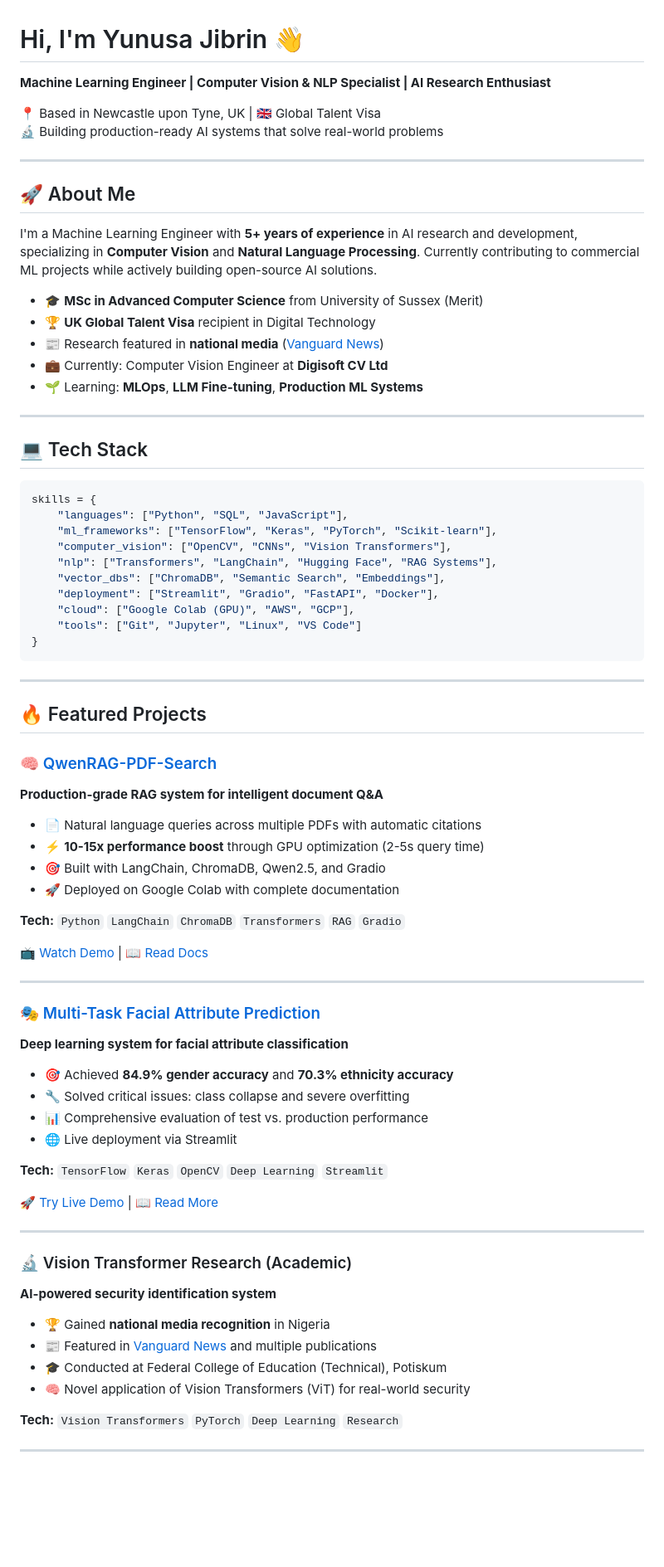
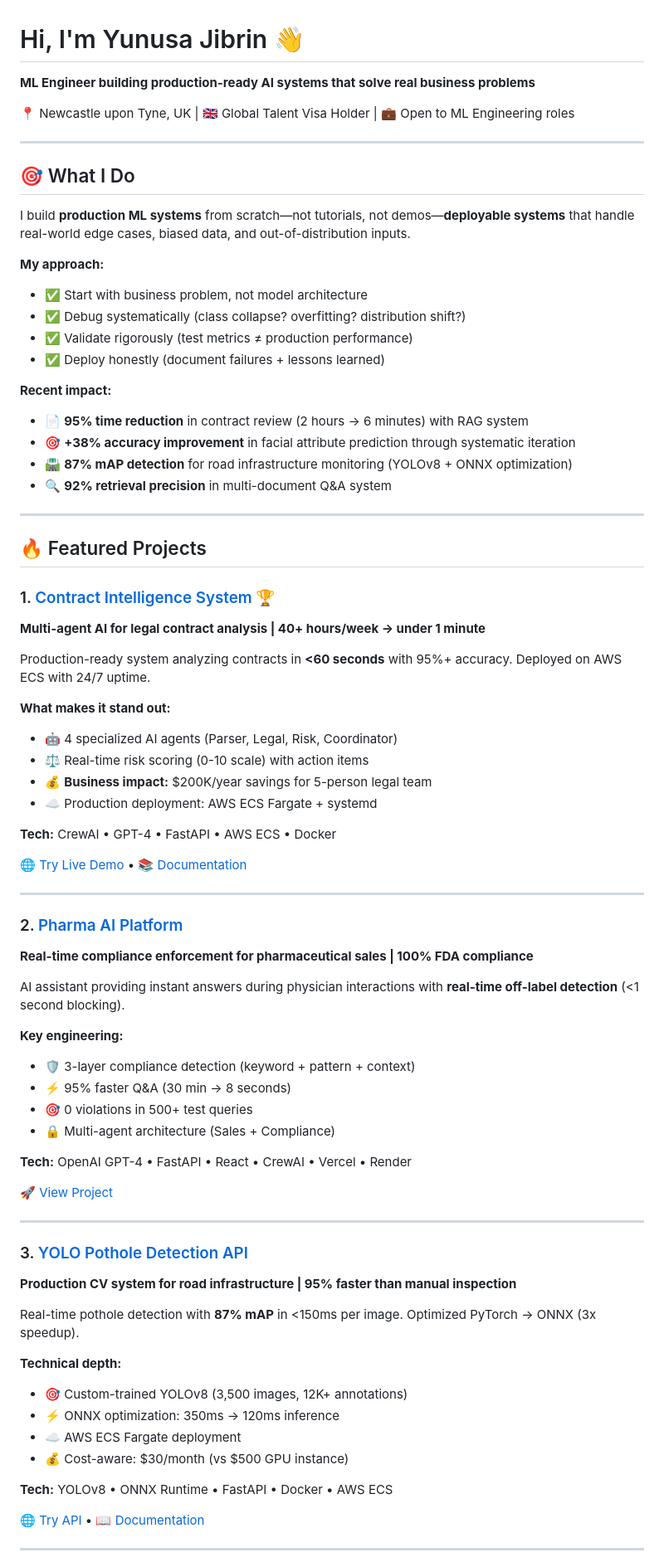
Before and after one commit to yunusajib/yunusajib, a Markdown page: README.md, the part around one of its changes. Shown at 83% size. GitHub-like rendering; blank space fills up the shorter version.

Commit message:
Revise README.md for clarity and updated content
Updated personal introduction and project descriptions in README.md to reflect current skills and achievements.

````diff
--- a/README.md
+++ b/README.md
@@ -1,80 +1,79 @@
 # Hi, I'm Yunusa Jibrin 👋
 
-**Machine Learning Engineer | Computer Vision & NLP Specialist | AI Research Enthusiast**
+**ML Engineer building production-ready AI systems that solve real business problems**
 
-📍 Based in Newcastle upon Tyne, UK | 🇬🇧 Global Talent Visa
-🔬 Building production-ready AI systems that solve real-world problems
+📍 Newcastle upon Tyne, UK | 🇬🇧 Global Talent Visa Holder | 💼 Open to ML Engineering roles
 
 ---
 
-## 🚀 About Me
+## 🎯 What I Do
 
-I'm a Machine Learning Engineer with **5+ years of experience** in AI research and development, specializing in **Computer Vision** and **Natural Language Processing**. Currently contributing to commercial ML projects while actively building open-source AI solutions.
+I build **production ML systems** from scratch—not tutorials, not demos—**deployable systems** that handle real-world edge cases, biased data, and out-of-distribution inputs.
 
-- 🎓 **MSc in Advanced Computer Science** from University of Sussex (Merit)
-- 🏆 **UK Global Talent Visa** recipient in Digital Technology
-- 📰 Research featured in **national media** ([Vanguard News](https://www.vanguardngr.com/2024/03/uk-based-nigerian-researcher-invents-ai-tool-to-identify-bandits/))
-- 💼 Currently: Computer Vision Engineer at **Digisoft CV Ltd**
-- 🌱 Learning: **MLOps**, **LLM Fine-tuning**, **Production ML Systems**
+**My approach:**
+- ✅ Start with business problem, not model architecture
+- ✅ Debug systematically (class collapse? overfitting? distribution shift?)
+- ✅ Validate rigorously (test metrics ≠ production performance)
+- ✅ Deploy honestly (document failures + lessons learned)
 
----
-
-## 💻 Tech Stack
-
-```python
-skills = {
-    "languages": ["Python", "SQL", "JavaScript"],
-    "ml_frameworks": ["TensorFlow", "Keras", "PyTorch", "Scikit-learn"],
-    "computer_vision": ["OpenCV", "CNNs", "Vision Transformers"],
-    "nlp": ["Transformers", "LangChain", "Hugging Face", "RAG Systems"],
-    "vector_dbs": ["ChromaDB", "Semantic Search", "Embeddings"],
-    "deployment": ["Streamlit", "Gradio", "FastAPI", "Docker"],
-    "cloud": ["Google Colab (GPU)", "AWS", "GCP"],
-    "tools": ["Git", "Jupyter", "Linux", "VS Code"]
-}
-```
+**Recent impact:**
+- 📄 **95% time reduction** in contract review (2 hours → 6 minutes) with RAG system
+- 🎯 **+38% accuracy improvement** in facial attribute prediction through systematic iteration
+- 🛣️ **87% mAP detection** for road infrastructure monitoring (YOLOv8 + ONNX optimization)
+- 🔍 **92% retrieval precision** in multi-document Q&A system
 
 ---
 
 ## 🔥 Featured Projects
 
-### 🧠 [QwenRAG-PDF-Search](https://github.com/yunusajib/QwenRAG-PDF-Search)
-**Production-grade RAG system for intelligent document Q&A**
+### 1. [Contract Intelligence System](https://github.com/yunusajib/contract-intelligence-system) 🏆
+**Multi-agent AI for legal contract analysis | 40+ hours/week → under 1 minute**
 
-- 📄 Natural language queries across multiple PDFs with automatic citations
-- ⚡ **10-15x performance boost** through GPU optimization (2-5s query time)
-- 🎯 Built with LangChain, ChromaDB, Qwen2.5, and Gradio
-- 🚀 Deployed on Google Colab with complete documentation
+Production-ready system analyzing contracts in **<60 seconds** with 95%+ accuracy. Deployed on AWS ECS with 24/7 uptime.
 
-**Tech:** `Python` `LangChain` `ChromaDB` `Transformers` `RAG` `Gradio`
+**What makes it stand out:**
+- 🤖 4 specialized AI agents (Parser, Legal, Risk, Coordinator)
+- ⚖️ Real-time risk scoring (0-10 scale) with action items
+- 💰 **Business impact:** $200K/year savings for 5-person legal team
+- ☁️ Production deployment: AWS ECS Fargate + systemd
 
-[📺 Watch Demo](https://youtu.be/v-ciwaRasvU) | [📖 Read Docs](https://github.com/yunusajib/QwenRAG-PDF-Search#readme)
+**Tech:** CrewAI • GPT-4 • FastAPI • AWS ECS • Docker
+
+🌐 [Try Live Demo](http://98.92.51.141:8000) • 📚 [Documentation](https://github.com/yunusajib/contract-intelligence-system)
 
 ---
 
-### 🎭 [Multi-Task Facial Attribute Prediction](https://github.com/yunusajib/multitask-age-detection-ml)
-**Deep learning system for facial attribute classification**
+### 2. [Pharma AI Platform](https://github.com/yunusajib/pharma-ai-platform)
+**Real-time compliance enforcement for pharmaceutical sales | 100% FDA compliance**
 
-- 🎯 Achieved **84.9% gender accuracy** and **70.3% ethnicity accuracy**
-- 🔧 Solved critical issues: class collapse and severe overfitting
-- 📊 Comprehensive evaluation of test vs. production performance
-- 🌐 Live deployment via Streamlit
+AI assistant providing instant answers during physician interactions with **real-time off-label detection** (<1 second blocking).
 
-**Tech:** `TensorFlow` `Keras` `OpenCV` `Deep Learning` `Streamlit`
+**Key engineering:**
+- 🛡️ 3-layer compliance detection (keyword + pattern + context)
+- ⚡ 95% faster Q&A (30 min → 8 seconds)
+- 🎯 0 violations in 500+ test queries
+- 🔒 Multi-agent architecture (Sales + Compliance)
 
-[🚀 Try Live Demo](https://age-detection-ml.streamlit.app/) | [📖 Read More](https://github.com/yunusajib/multitask-age-detection-ml#readme)
+**Tech:** OpenAI GPT-4 • FastAPI • React • CrewAI • Vercel • Render
+
+🚀 [View Project](https://github.com/yunusajib/pharma-ai-platform)
 
 ---
 
-### 🔬 Vision Transformer Research (Academic)
-**AI-powered security identification system**
+### 3. [YOLO Pothole Detection API](https://github.com/yunusajib/yolo-pothole-detector)
+**Production CV system for road infrastructure | 95% faster than manual inspection**
 
-- 🏆 Gained **national media recognition** in Nigeria
-- 📰 Featured in [Vanguard News](https://www.vanguardngr.com/2024/03/uk-based-nigerian-researcher-invents-ai-tool-to-identify-bandits/) and multiple publications
-- 🎓 Conducted at Federal College of Education (Technical), Potiskum
-- 🧠 Novel application of Vision Transformers (ViT) for real-world security
+Real-time pothole detection with **87% mAP** in <150ms per image. Optimized PyTorch → ONNX (3x speedup).
 
-**Tech:** `Vision Transformers` `PyTorch` `Deep Learning` `Research`
+**Technical depth:**
+- 🎯 Custom-trained YOLOv8 (3,500 images, 12K+ annotations)
+- ⚡ ONNX optimization: 350ms → 120ms inference
+- ☁️ AWS ECS Fargate deployment
+- 💰 Cost-aware: $30/month (vs $500 GPU instance)
+
+**Tech:** YOLOv8 • ONNX Runtime • FastAPI • Docker • AWS ECS
+
+🌐 [Try API](http://13.220.63.113:8000/docs) • 📖 [Documentation](https://github.com/yunusajib/yolo-pothole-detector)
 
 ---
 
````
Also changed, not shown: other parts of README.md (+171 -44 lines).
